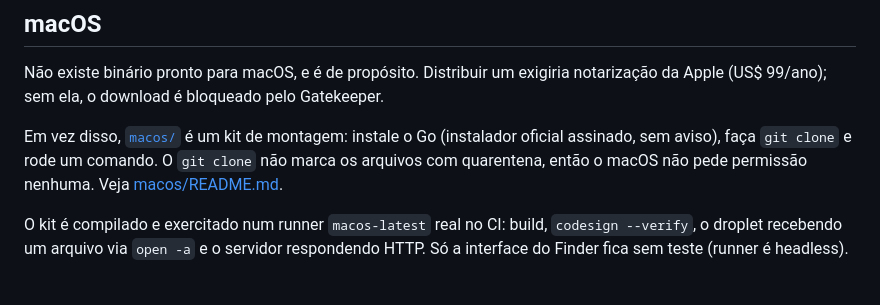
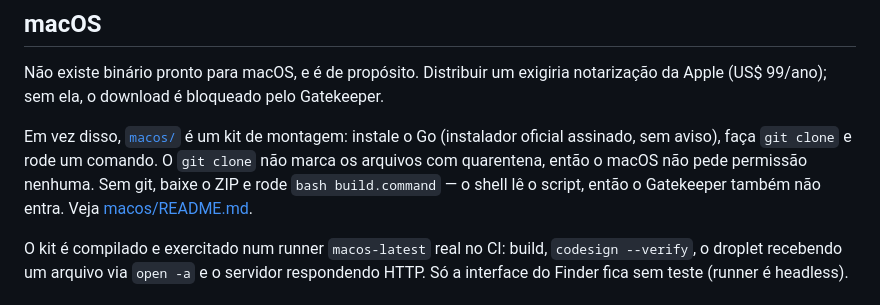
Before and after one commit to benedetleandro/fenestra, a Markdown page: README.pt-BR.md, the part around the change. Drawn GitHub-style.

```diff
--- a/README.pt-BR.md
+++ b/README.pt-BR.md
@@ -128,7 +128,8 @@ notarização da Apple (US$ 99/ano); sem ela, o download é bloqueado pelo Gatek
 Em vez disso, [`macos/`](macos) é um kit de montagem: instale o Go (instalador
 oficial assinado, sem aviso), faça `git clone` e rode um comando. O `git clone`
 não marca os arquivos com quarentena, então o macOS não pede permissão nenhuma.
-Veja [macos/README.md](macos/README.md).
+Sem git, baixe o ZIP e rode `bash build.command` — o shell lê o script, então o
+Gatekeeper também não entra. Veja [macos/README.md](macos/README.md).
 
 O kit é compilado e exercitado num runner `macos-latest` real no CI: build,
 `codesign --verify`, o droplet recebendo um arquivo via `open -a` e o servidor
```
Also changed, not shown: README.md (+3 -2 lines), macos/README.md (+22 -16 lines).
